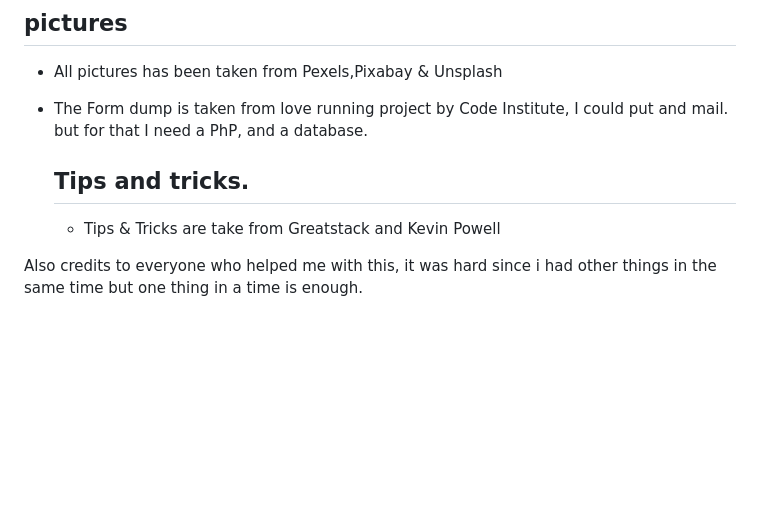
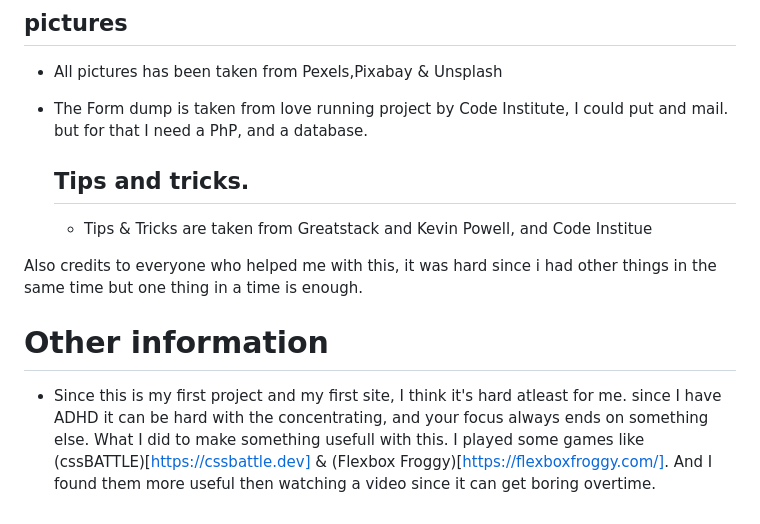
Before and after one commit to Sick4n/Designium-Solutions, a Markdown page: README.md, the part around the change. Rendered like a GitHub page; blank space fills up the shorter version.

```diff
--- a/README.md
+++ b/README.md
@@ -153,6 +153,12 @@ The link can be find here:[Designium Solutions](https://sick4n.github.io/Mr.desi
 
   ## Tips and tricks.
 
-  * Tips & Tricks are take from Greatstack and Kevin Powell
+  * Tips & Tricks are taken from Greatstack and Kevin Powell, and Code Institue
 
 Also credits to everyone who helped me with this, it was hard since i had other things in the same time but one thing in a time is enough.
+
+
+# Other information
+
+* Since this is my first project and my first site, I think it's hard atleast for me. since I have ADHD it can be hard with the concentrating, and your focus always ends on something else. What I did to make something usefull with this.
+I played some games like (cssBATTLE)[https://cssbattle.dev] & (Flexbox Froggy)[https://flexboxfroggy.com/]. And I found them more useful then watching a video since it can get boring overtime.
```
